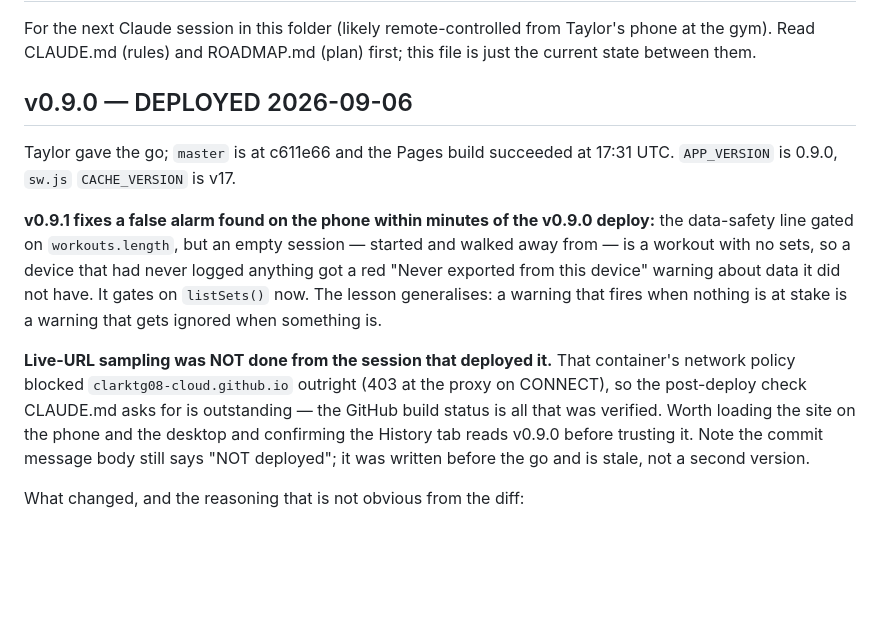
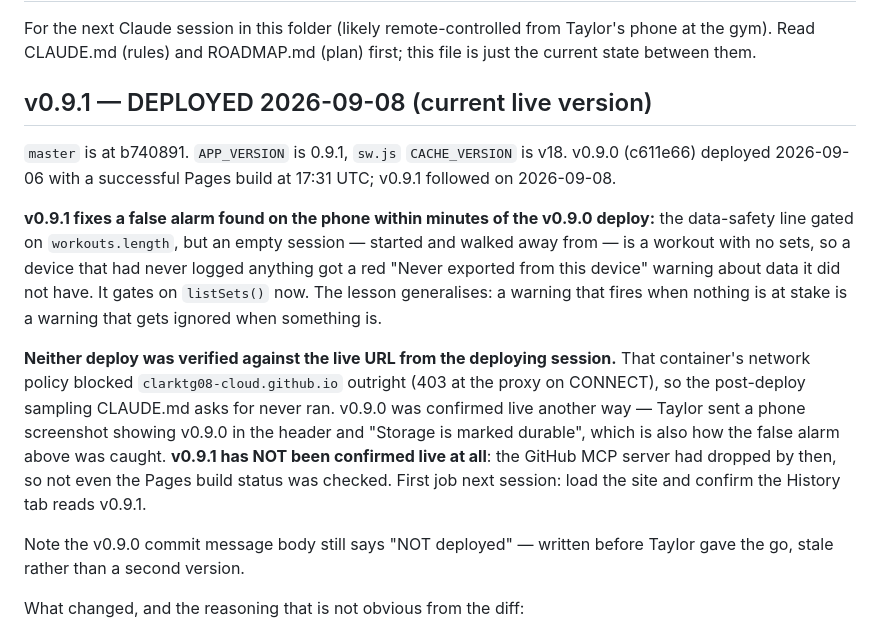
Before and after one commit to clarktg08-cloud/exercise-app, a Markdown page: HANDOFF.md, the part around the change. Rendered like a GitHub page; blank space fills up the shorter version.

Commit message:
Docs: v0.9.1 is live, and record what was never verified
The handoff heading said v0.9.0 and quoted the old commit, version and cache
number. A state file that lags the deploy is the thing that makes the next
session either re-ship or mistrust what is running.

Also states plainly that v0.9.1 was never confirmed live. v0.9.0 at least had
Taylor's phone screenshot — which is how its false-alarm bug was caught within
minutes. v0.9.1 has neither a live sample nor a Pages build check, because the
deploying container could not reach github.io and the GitHub tooling had
dropped by then. "Pushed" is not "serving", so that gap is written down rather
than assumed away.

Docs only — no app files touched, CACHE_VERSION stays at v18.

Co-Authored-By: Claude Opus 5 <noreply@anthropic.com>
Claude-Session: https://claude.ai/code/session_014a7n5mode4oLCV9HJ5TDNW

```diff
--- a/HANDOFF.md
+++ b/HANDOFF.md
@@ -4,10 +4,11 @@ For the next Claude session in this folder (likely remote-controlled from
 Taylor's phone at the gym). Read CLAUDE.md (rules) and ROADMAP.md (plan)
 first; this file is just the current state between them.
 
-## v0.9.0 — DEPLOYED 2026-09-06
+## v0.9.1 — DEPLOYED 2026-09-08 (current live version)
 
-Taylor gave the go; `master` is at c611e66 and the Pages build succeeded at
-17:31 UTC. `APP_VERSION` is 0.9.0, `sw.js` `CACHE_VERSION` is v17.
+`master` is at b740891. `APP_VERSION` is 0.9.1, `sw.js` `CACHE_VERSION` is
+v18. v0.9.0 (c611e66) deployed 2026-09-06 with a successful Pages build at
+17:31 UTC; v0.9.1 followed on 2026-09-08.
 
 **v0.9.1 fixes a false alarm found on the phone within minutes of the v0.9.0
 deploy:** the data-safety line gated on `workouts.length`, but an empty
@@ -17,13 +18,18 @@ device" warning about data it did not have. It gates on `listSets()` now. The
 lesson generalises: a warning that fires when nothing is at stake is a warning
 that gets ignored when something is.
 
-**Live-URL sampling was NOT done from the session that deployed it.** That
-container's network policy blocked `clarktg08-cloud.github.io` outright (403
-at the proxy on CONNECT), so the post-deploy check CLAUDE.md asks for is
-outstanding — the GitHub build status is all that was verified. Worth loading
-the site on the phone and the desktop and confirming the History tab reads
-v0.9.0 before trusting it. Note the commit message body still says "NOT
-deployed"; it was written before the go and is stale, not a second version.
+**Neither deploy was verified against the live URL from the deploying
+session.** That container's network policy blocked
+`clarktg08-cloud.github.io` outright (403 at the proxy on CONNECT), so the
+post-deploy sampling CLAUDE.md asks for never ran. v0.9.0 was confirmed live
+another way — Taylor sent a phone screenshot showing v0.9.0 in the header and
+"Storage is marked durable", which is also how the false alarm above was
+caught. **v0.9.1 has NOT been confirmed live at all**: the GitHub MCP server
+had dropped by then, so not even the Pages build status was checked. First
+job next session: load the site and confirm the History tab reads v0.9.1.
+
+Note the v0.9.0 commit message body still says "NOT deployed" — written
+before Taylor gave the go, stale rather than a second version.
 
 What changed, and the reasoning that is not obvious from the diff:
 
```
